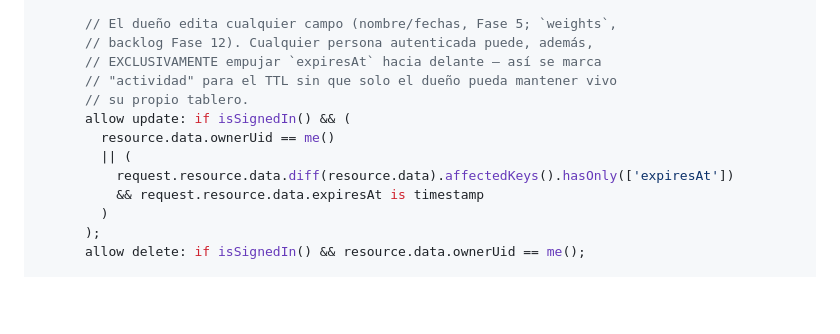
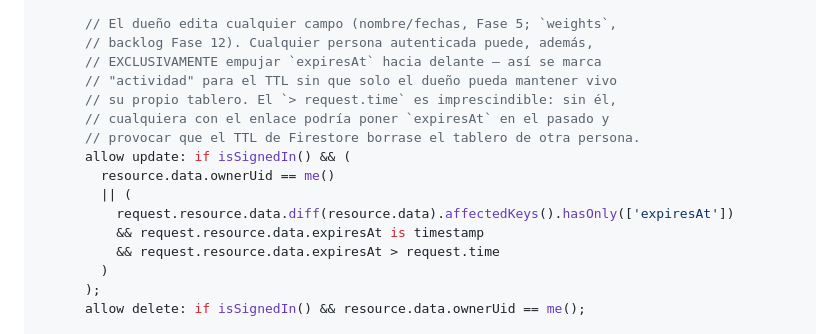
Before and after one commit to marcoss-r/TripSkeduler, a Markdown page: tablero-viaje-grupal/PLAN-DESARROLLO.md, the part around one of its changes. GitHub-like rendering; blank space fills up the shorter version.

```diff
--- a/tablero-viaje-grupal/PLAN-DESARROLLO.md
+++ b/tablero-viaje-grupal/PLAN-DESARROLLO.md
@@ -303,12 +315,15 @@ service cloud.firestore {
       // backlog Fase 12). Cualquier persona autenticada puede, además,
       // EXCLUSIVAMENTE empujar `expiresAt` hacia delante — así se marca
       // "actividad" para el TTL sin que solo el dueño pueda mantener vivo
-      // su propio tablero.
+      // su propio tablero. El `> request.time` es imprescindible: sin él,
+      // cualquiera con el enlace podría poner `expiresAt` en el pasado y
+      // provocar que el TTL de Firestore borrase el tablero de otra persona.
       allow update: if isSignedIn() && (
         resource.data.ownerUid == me()
         || (
           request.resource.data.diff(resource.data).affectedKeys().hasOnly(['expiresAt'])
           && request.resource.data.expiresAt is timestamp
+          && request.resource.data.expiresAt > request.time
         )
       );
       allow delete: if isSignedIn() && resource.data.ownerUid == me();
```
Also changed, not shown: other parts of tablero-viaje-grupal/PLAN-DESARROLLO.md (+19 -3 lines).
